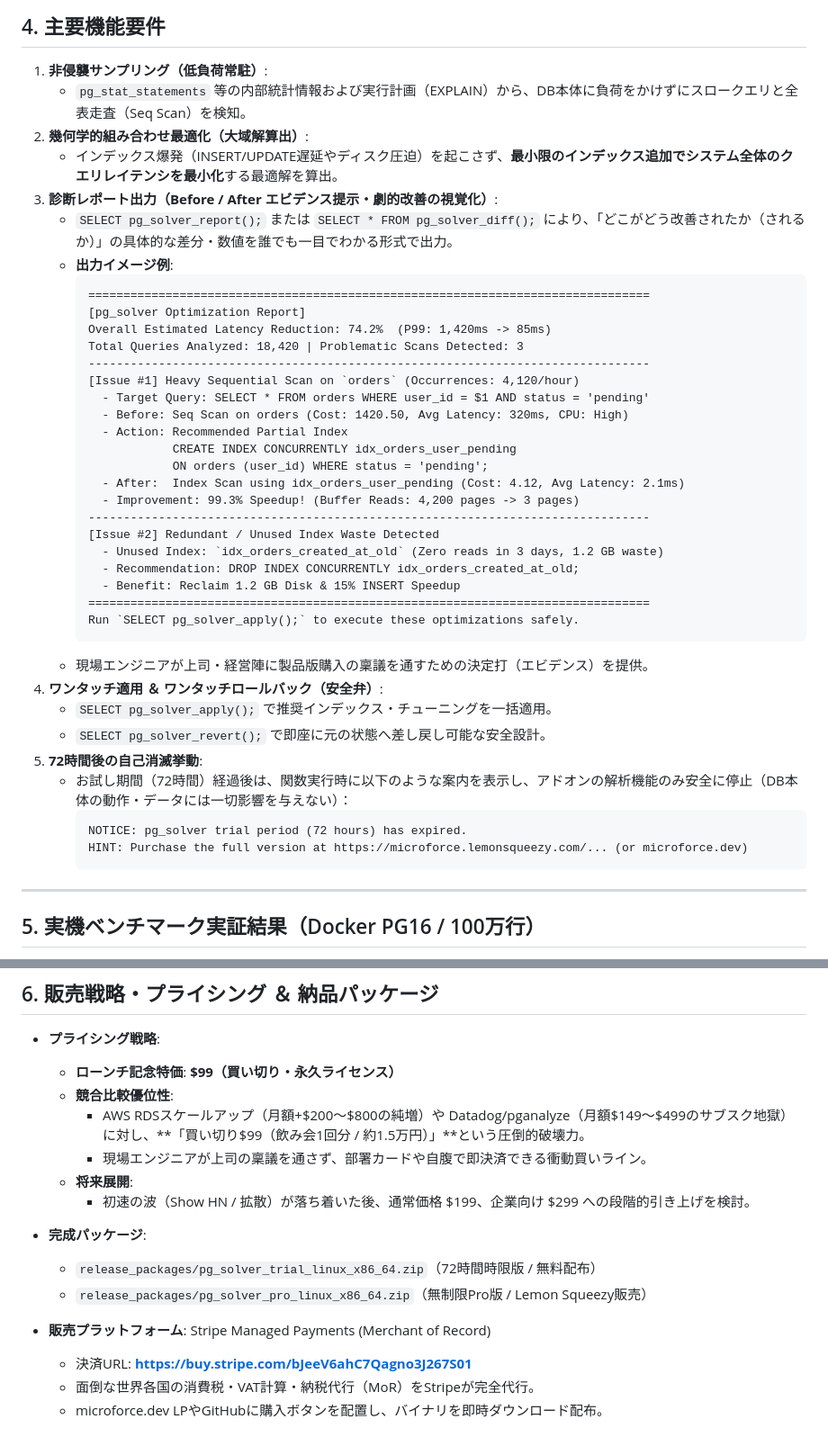
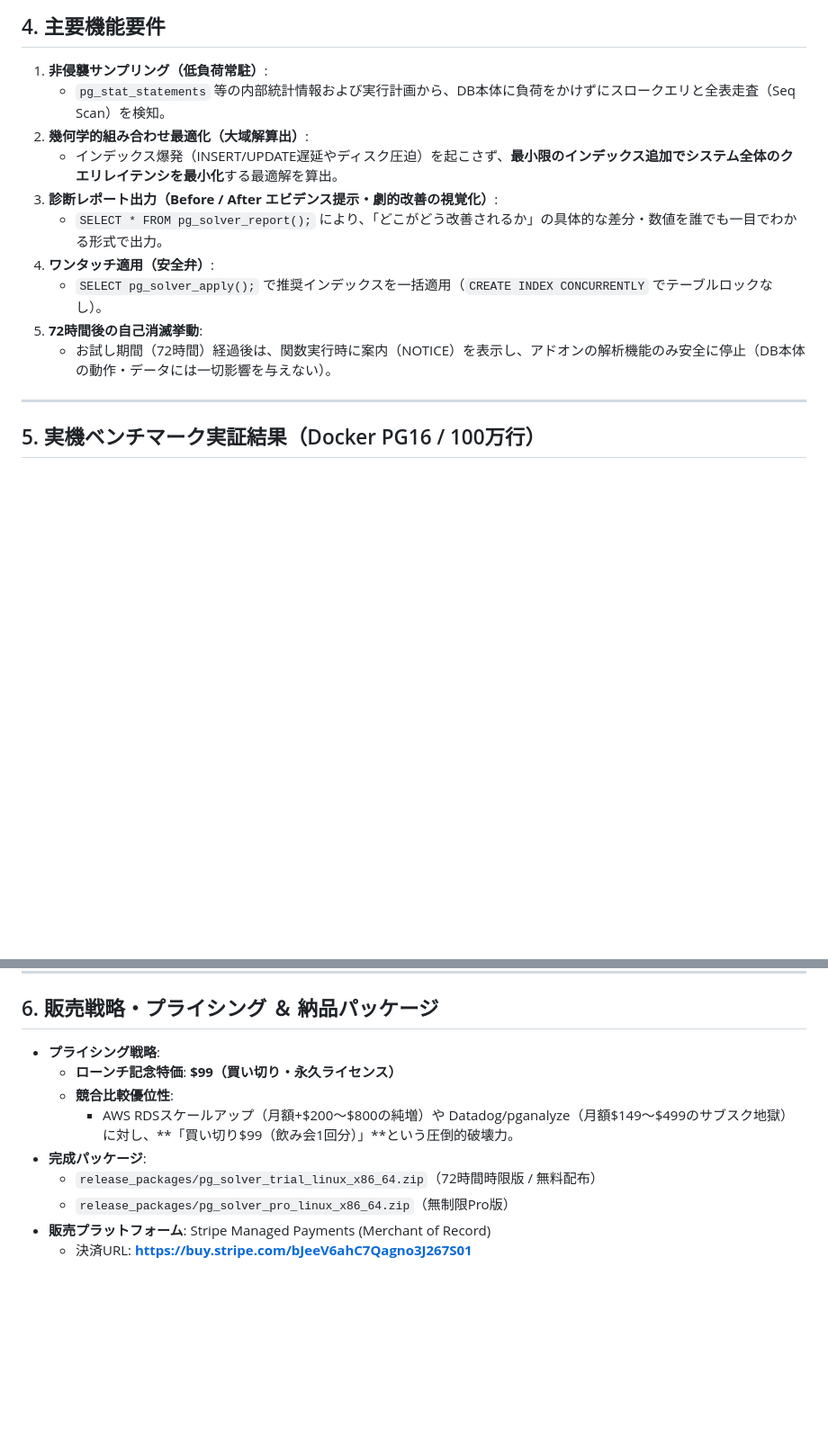
Before and after one commit to 2423gen-stack/microforce-pg-solver, a Markdown page: SPEC.md, 2 parts joined by grey strips. Shown at 90% size. GitHub-like rendering; blank space fills up the shorter version.

````diff
--- a/SPEC.md
+++ b/SPEC.md
@@ -47,44 +123,15 @@
 
 ## 4. 主要機能要件
 1. **非侵襲サンプリング（低負荷常駐）**:
-   - `pg_stat_statements` 等の内部統計情報および実行計画（EXPLAIN）から、DB本体に負荷をかけずにスロークエリと全表走査（Seq Scan）を検知。
+   - `pg_stat_statements` 等の内部統計情報および実行計画から、DB本体に負荷をかけずにスロークエリと全表走査（Seq Scan）を検知。
 2. **幾何学的組み合わせ最適化（大域解算出）**:
    - インデックス爆発（INSERT/UPDATE遅延やディスク圧迫）を起こさず、**最小限のインデックス追加でシステム全体のクエリレイテンシを最小化**する最適解を算出。
 3. **診断レポート出力（Before / After エビデンス提示・劇的改善の視覚化）**:
-   - `SELECT pg_solver_report();` または `SELECT * FROM pg_solver_diff();` により、「どこがどう改善されたか（されるか）」の具体的な差分・数値を誰でも一目でわかる形式で出力。
-   - **出力イメージ例**:
-     ```
-     ================================================================================
-     [pg_solver Optimization Report]
-     Overall Estimated Latency Reduction: 74.2%  (P99: 1,420ms -> 85ms)
-     Total Queries Analyzed: 18,420 | Problematic Scans Detected: 3
-     --------------------------------------------------------------------------------
-     [Issue #1] Heavy Sequential Scan on `orders` (Occurrences: 4,120/hour)
-       - Target Query: SELECT * FROM orders WHERE user_id = $1 AND status = 'pending'
-       - Before: Seq Scan on orders (Cost: 1420.50, Avg Latency: 320ms, CPU: High)
-       - Action: Recommended Partial Index
-                 CREATE INDEX CONCURRENTLY idx_orders_user_pending
-                 ON orders (user_id) WHERE status = 'pending';
-       - After:  Index Scan using idx_orders_user_pending (Cost: 4.12, Avg Latency: 2.1ms)
-       - Improvement: 99.3% Speedup! (Buffer Reads: 4,200 pages -> 3 pages)
-     --------------------------------------------------------------------------------
-     [Issue #2] Redundant / Unused Index Waste Detected
-       - Unused Index: `idx_orders_created_at_old` (Zero reads in 3 days, 1.2 GB waste)
-       - Recommendation: DROP INDEX CONCURRENTLY idx_orders_created_at_old;
-       - Benefit: Reclaim 1.2 GB Disk & 15% INSERT Speedup
-     ================================================================================
-     Run `SELECT pg_solver_apply();` to execute these optimizations safely.
-     ```
-   - 現場エンジニアが上司・経営陣に製品版購入の稟議を通すための決定打（エビデンス）を提供。
-4. **ワンタッチ適用 ＆ ワンタッチロールバック（安全弁）**:
-   - `SELECT pg_solver_apply();` で推奨インデックス・チューニングを一括適用。
-   - `SELECT pg_solver_revert();` で即座に元の状態へ差し戻し可能な安全設計。
+   - `SELECT * FROM pg_solver_report();` により、「どこがどう改善されるか」の具体的な差分・数値を誰でも一目でわかる形式で出力。
+4. **ワンタッチ適用（安全弁）**:
+   - `SELECT pg_solver_apply();` で推奨インデックスを一括適用（`CREATE INDEX CONCURRENTLY` でテーブルロックなし）。
 5. **72時間後の自己消滅挙動**:
-   - お試し期間（72時間）経過後は、関数実行時に以下のような案内を表示し、アドオンの解析機能のみ安全に停止（DB本体の動作・データには一切影響を与えない）：
-     ```
-     NOTICE: pg_solver trial period (72 hours) has expired.
-     HINT: Purchase the full version at https://microforce.lemonsqueezy.com/... (or microforce.dev)
-     ```
+   - お試し期間（72時間）経過後は、関数実行時に案内（NOTICE）を表示し、アドオンの解析機能のみ安全に停止（DB本体の動作・データには一切影響を与えない）。
 
 ---
 
@@ -105,15 +152,9 @@
 - **プライシング戦略**:
   - **ローンチ記念特価**: **$99（買い切り・永久ライセンス）**
   - **競合比較優位性**:
-    - AWS RDSスケールアップ（月額+$200〜$800の純増）や Datadog/pganalyze（月額$149〜$499のサブスク地獄）に対し、**「買い切り$99（飲み会1回分 / 約1.5万円）」**という圧倒的破壊力。
-    - 現場エンジニアが上司の稟議を通さず、部署カードや自腹で即決済できる衝動買いライン。
-  - **将来展開**:
-    - 初速の波（Show HN / 拡散）が落ち着いた後、通常価格 $199、企業向け $299 への段階的引き上げを検討。
-
+    - AWS RDSスケールアップ（月額+$200〜$800の純増）や Datadog/pganalyze（月額$149〜$499のサブスク地獄）に対し、**「買い切り$99（飲み会1回分）」**という圧倒的破壊力。
 - **完成パッケージ**:
   - `release_packages/pg_solver_trial_linux_x86_64.zip`（72時間時限版 / 無料配布）
-  - `release_packages/pg_solver_pro_linux_x86_64.zip`（無制限Pro版 / Lemon Squeezy販売）
+  - `release_packages/pg_solver_pro_linux_x86_64.zip`（無制限Pro版）
 - **販売プラットフォーム**: Stripe Managed Payments (Merchant of Record)
   - 決済URL: **https://buy.stripe.com/bJeeV6ahC7Qagno3J267S01**
-  - 面倒な世界各国の消費税・VAT計算・納税代行（MoR）をStripeが完全代行。
-  - microforce.dev LPやGitHubに購入ボタンを配置し、バイナリを即時ダウンロード配布。
````
Also changed, not shown: other parts of SPEC.md (+85 -9 lines).
